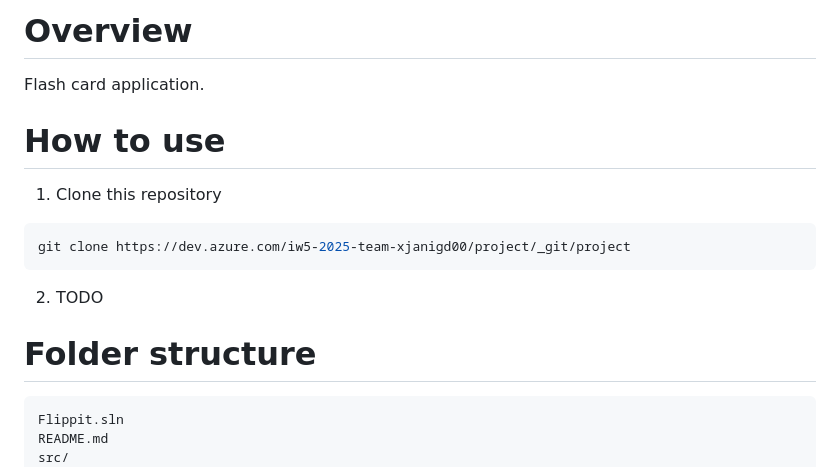
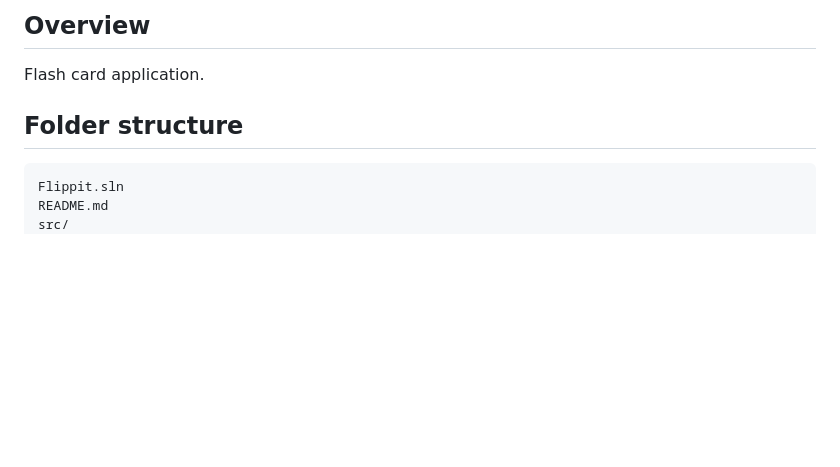
Before and after one commit to Elenaeev/Flippit, a Markdown page: README.md, the part around one of its changes. Drawn GitHub-style; blank space fills up the shorter version.

````diff
--- a/README.md
+++ b/README.md
@@ -1,14 +1,7 @@
-# Overview
+## Overview
 Flash card application.
 
-# How to use
-1. Clone this repository
-```bash
-git clone https://dev.azure.com/iw5-2025-team-xjanigd00/project/_git/project
-```
-2. TODO
-
-# Folder structure
+## Folder structure
 ```txt
 Flippit.sln
 README.md
````
Also changed, not shown: other parts of README.md (+5 -0 lines), screenshots/card.png (added), screenshots/collection.png (added), screenshots/main.png (added).
